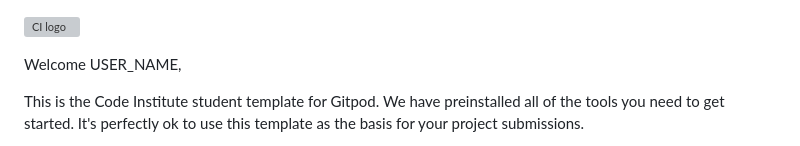
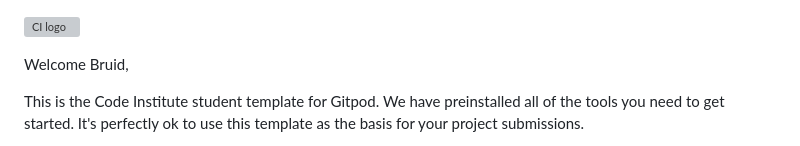
Before and after one commit to Bruid/CosmicCon.io, a Markdown page: README.md, the part around the change. GitHub-like rendering; grey boxes are pictures that could not be loaded.

```diff
--- a/README.md
+++ b/README.md
@@ -1,6 +1,6 @@
 ![CI logo](https://codeinstitute.s3.amazonaws.com/fullstack/ci_logo_small.png)
 
-Welcome USER_NAME,
+Welcome Bruid,
 
 This is the Code Institute student template for Gitpod. We have preinstalled all of the tools you need to get started. It's perfectly ok to use this template as the basis for your project submissions.
 
```
Also changed, not shown: assets/images/horizon-3929969_960_720.jpg (added), 1 other file.
